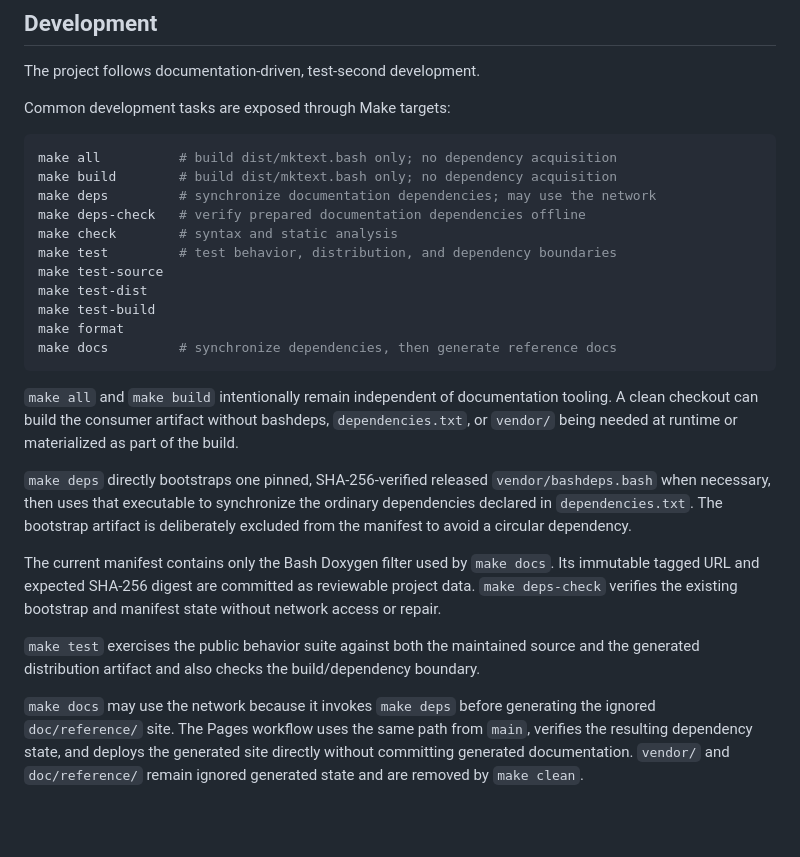
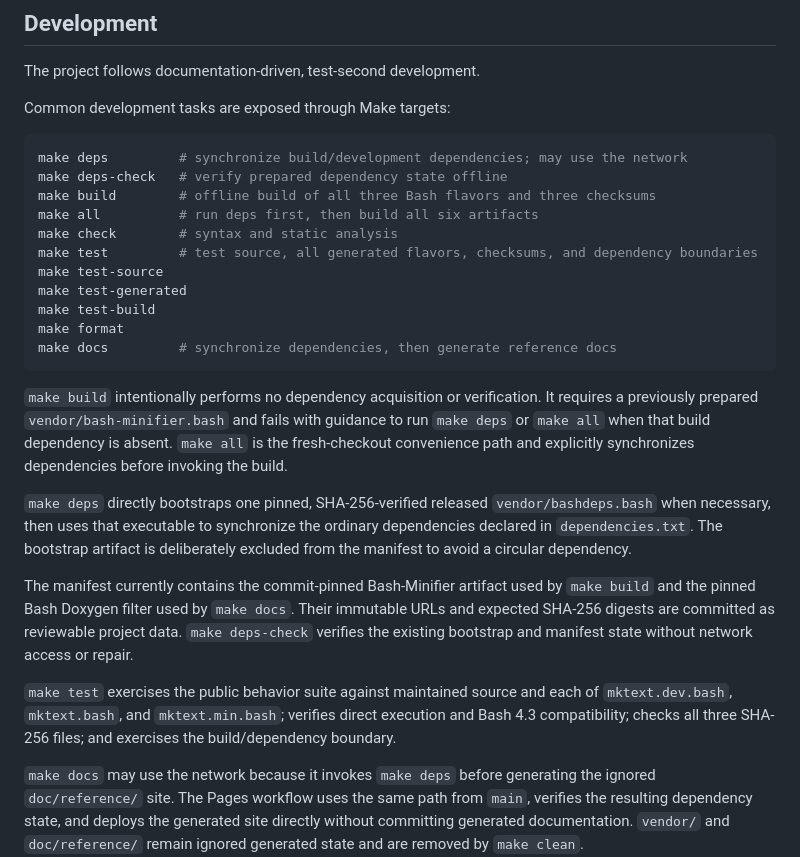
Before and after one commit to wesley-dean/mktext, a Markdown page: README.md, the part around one of its changes. Rendered like a GitHub page; blank space fills up the shorter version.

````diff
--- a/README.md
+++ b/README.md
@@ -252,37 +266,40 @@ The project follows documentation-driven, test-second development.
 Common development tasks are exposed through Make targets:
 
 ```bash
-make all          # build dist/mktext.bash only; no dependency acquisition
-make build        # build dist/mktext.bash only; no dependency acquisition
-make deps         # synchronize documentation dependencies; may use the network
-make deps-check   # verify prepared documentation dependencies offline
+make deps         # synchronize build/development dependencies; may use the network
+make deps-check   # verify prepared dependency state offline
+make build        # offline build of all three Bash flavors and three checksums
+make all          # run deps first, then build all six artifacts
 make check        # syntax and static analysis
-make test         # test behavior, distribution, and dependency boundaries
+make test         # test source, all generated flavors, checksums, and dependency boundaries
 make test-source
-make test-dist
+make test-generated
 make test-build
 make format
 make docs         # synchronize dependencies, then generate reference docs
 ```
 
-`make all` and `make build` intentionally remain independent of documentation
-tooling.  A clean checkout can build the consumer artifact without bashdeps,
-`dependencies.txt`, or `vendor/` being needed at runtime or materialized as part
-of the build.
+`make build` intentionally performs no dependency acquisition or verification.  It
+requires a previously prepared `vendor/bash-minifier.bash` and fails with guidance
+to run `make deps` or `make all` when that build dependency is absent.  `make all`
+is the fresh-checkout convenience path and explicitly synchronizes dependencies
+before invoking the build.
 
 `make deps` directly bootstraps one pinned, SHA-256-verified released
 `vendor/bashdeps.bash` when necessary, then uses that executable to synchronize
 the ordinary dependencies declared in `dependencies.txt`.  The bootstrap artifact
 is deliberately excluded from the manifest to avoid a circular dependency.
 
-The current manifest contains only the Bash Doxygen filter used by `make docs`.
-Its immutable tagged URL and expected SHA-256 digest are committed as reviewable
-project data.  `make deps-check` verifies the existing bootstrap and manifest
-state without network access or repair.
+The manifest currently contains the commit-pinned Bash-Minifier artifact used by
+`make build` and the pinned Bash Doxygen filter used by `make docs`.  Their
+immutable URLs and expected SHA-256 digests are committed as reviewable project
+data.  `make deps-check` verifies the existing bootstrap and manifest state without
+network access or repair.
 
-`make test` exercises the public behavior suite against both the maintained
-source and the generated distribution artifact and also checks the build/dependency
-boundary.
+`make test` exercises the public behavior suite against maintained source and each
+of `mktext.dev.bash`, `mktext.bash`, and `mktext.min.bash`; verifies direct
+execution and Bash 4.3 compatibility; checks all three SHA-256 files; and exercises
+the build/dependency boundary.
 
 `make docs` may use the network because it invokes `make deps` before generating
 the ignored `doc/reference/` site.  The Pages workflow uses the same path from
````
Also changed, not shown: other parts of README.md (+40 -26 lines).
